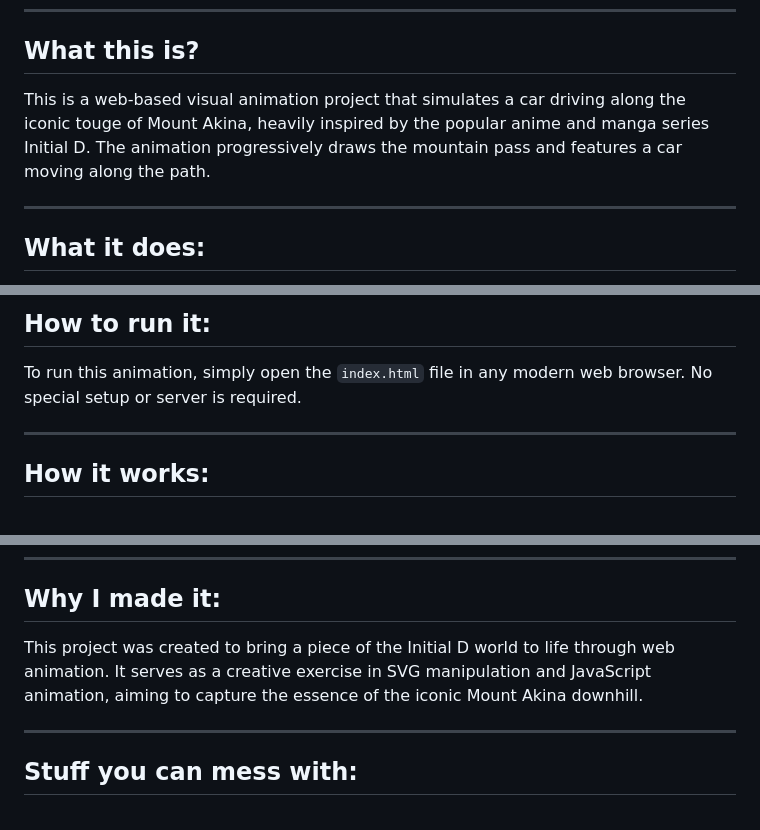
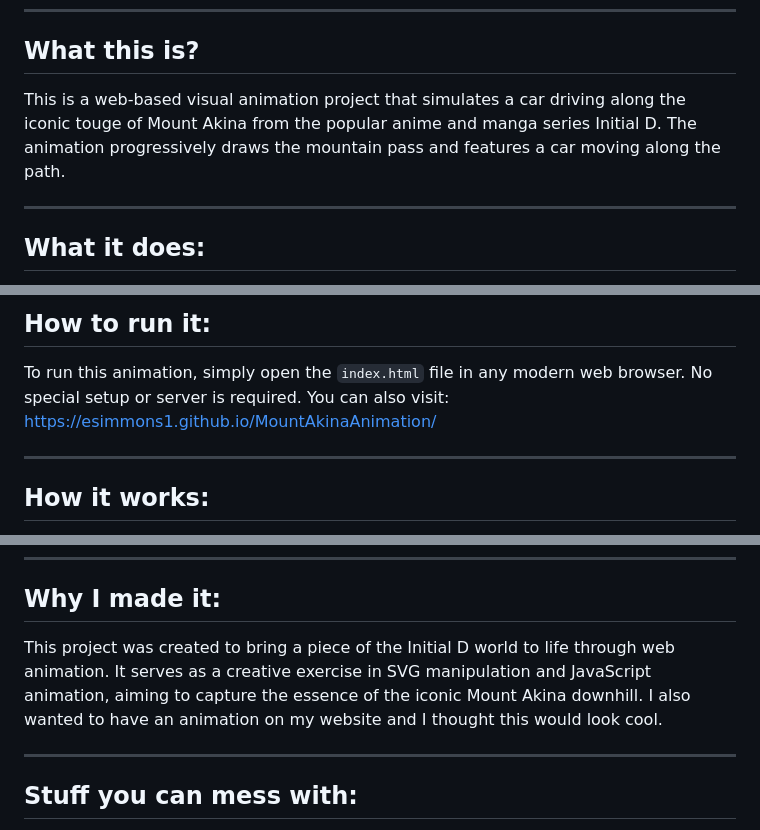
Before and after one commit to esimmons1/MountAkinaAnimation, a Markdown page: README.md, 3 parts joined by grey strips. Drawn GitHub-style.

```diff
--- a/README.md
+++ b/README.md
@@ -8,7 +8,7 @@ Language: HTML, CSS, JavaScript (SVG)
 
 What this is?
 -----------------------------------
-This is a web-based visual animation project that simulates a car driving along the iconic touge of Mount Akina, heavily inspired by the popular anime and manga series Initial D. The animation progressively draws the mountain pass and features a car moving along the path.
+This is a web-based visual animation project that simulates a car driving along the iconic touge of Mount Akina from the popular anime and manga series Initial D. The animation progressively draws the mountain pass and features a car moving along the path.
 
 ---
 
@@ -25,6 +25,7 @@ What it does:
 How to run it:
 -----------------------------------------------
 To run this animation, simply open the `index.html` file in any modern web browser. No special setup or server is required.
+You can also visit: https://esimmons1.github.io/MountAkinaAnimation/
 
 ---
 
@@ -44,7 +45,7 @@ How it works:
 
 Why I made it:
 --------------------------------------
-This project was created to bring a piece of the Initial D world to life through web animation. It serves as a creative exercise in SVG manipulation and JavaScript animation, aiming to capture the essence of the iconic Mount Akina downhill.
+This project was created to bring a piece of the Initial D world to life through web animation. It serves as a creative exercise in SVG manipulation and JavaScript animation, aiming to capture the essence of the iconic Mount Akina downhill. I also wanted to have an animation on my website and I thought this would look cool.
 
 ---
 
```
Also changed, not shown: other parts of README.md (+1 -0 lines).
